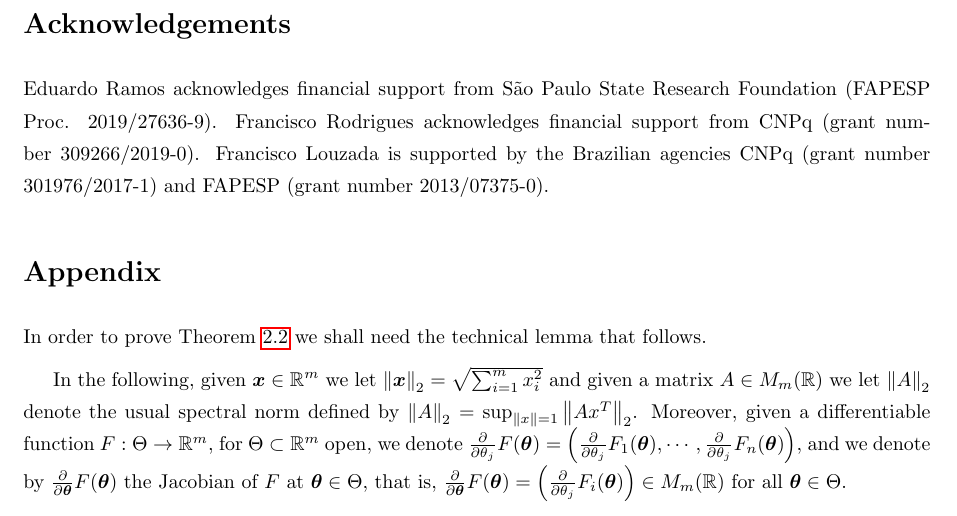
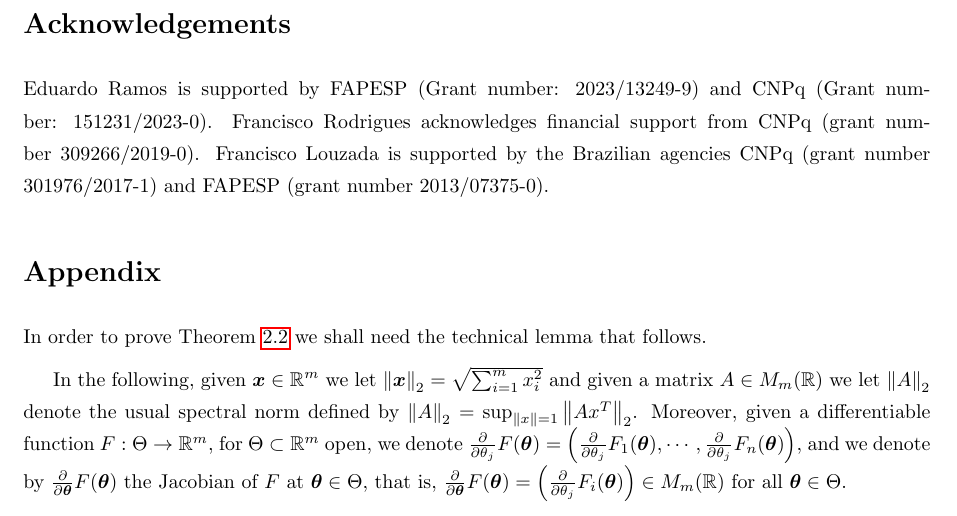
Before and after one commit to fapesp-2023-13249-9/1---Asymptotic-properties-of-maximum-C-likelihood-estimators, a LaTeX paper (manuscript.tex): part of page 22 of 30, cut so that both start at the same text. Compiled offline with pdfLaTeX.

Commit message:
Updates from Overleaf

```diff
--- a/manuscript.tex
+++ b/manuscript.tex
@@ -864,10 +864,10 @@ This observation lays the groundwork for further exploration, especially in the
 
 No potential conflict of interest was reported by the author(s).
 
-
 \section*{Acknowledgements}
 
- Eduardo Ramos acknowledges financial support from S\~ao Paulo State Research Foundation (FAPESP Proc. 2019/27636-9). Francisco Rodrigues acknowledges financial support from CNPq (grant number 309266/2019-0). Francisco Louzada is supported by the Brazilian agencies CNPq (grant number
+  Eduardo Ramos is supported by FAPESP
+(Grant number: 2023/13249-9) and CNPq (Grant number:  151231/2023-0). Francisco Rodrigues acknowledges financial support from CNPq (grant number 309266/2019-0). Francisco Louzada is supported by the Brazilian agencies CNPq (grant number
 301976/2017-1) and FAPESP (grant number 2013/07375-0).
 
 
```
Also changed, not shown: manuscript.tex (1 more changed lines).
